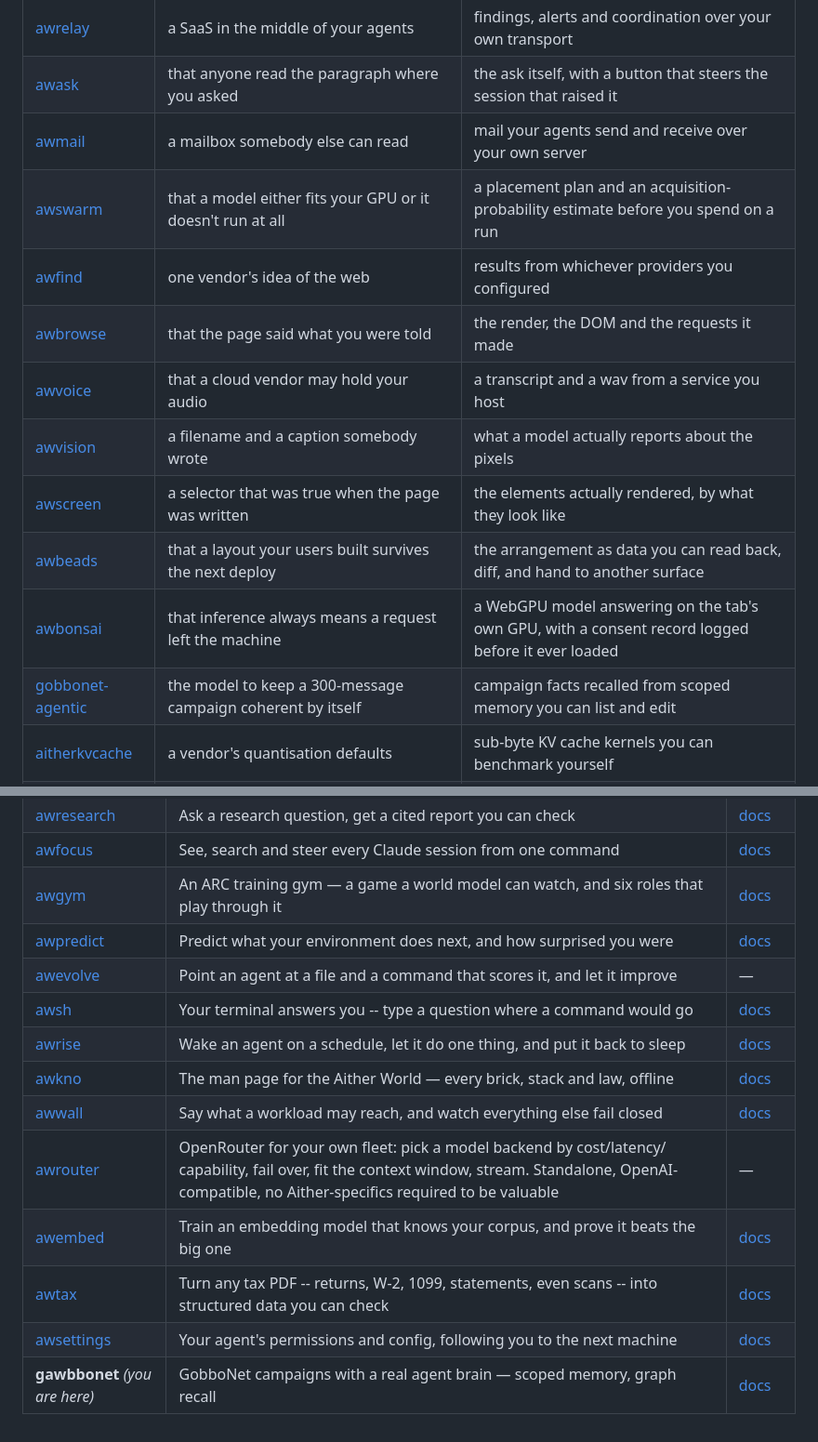
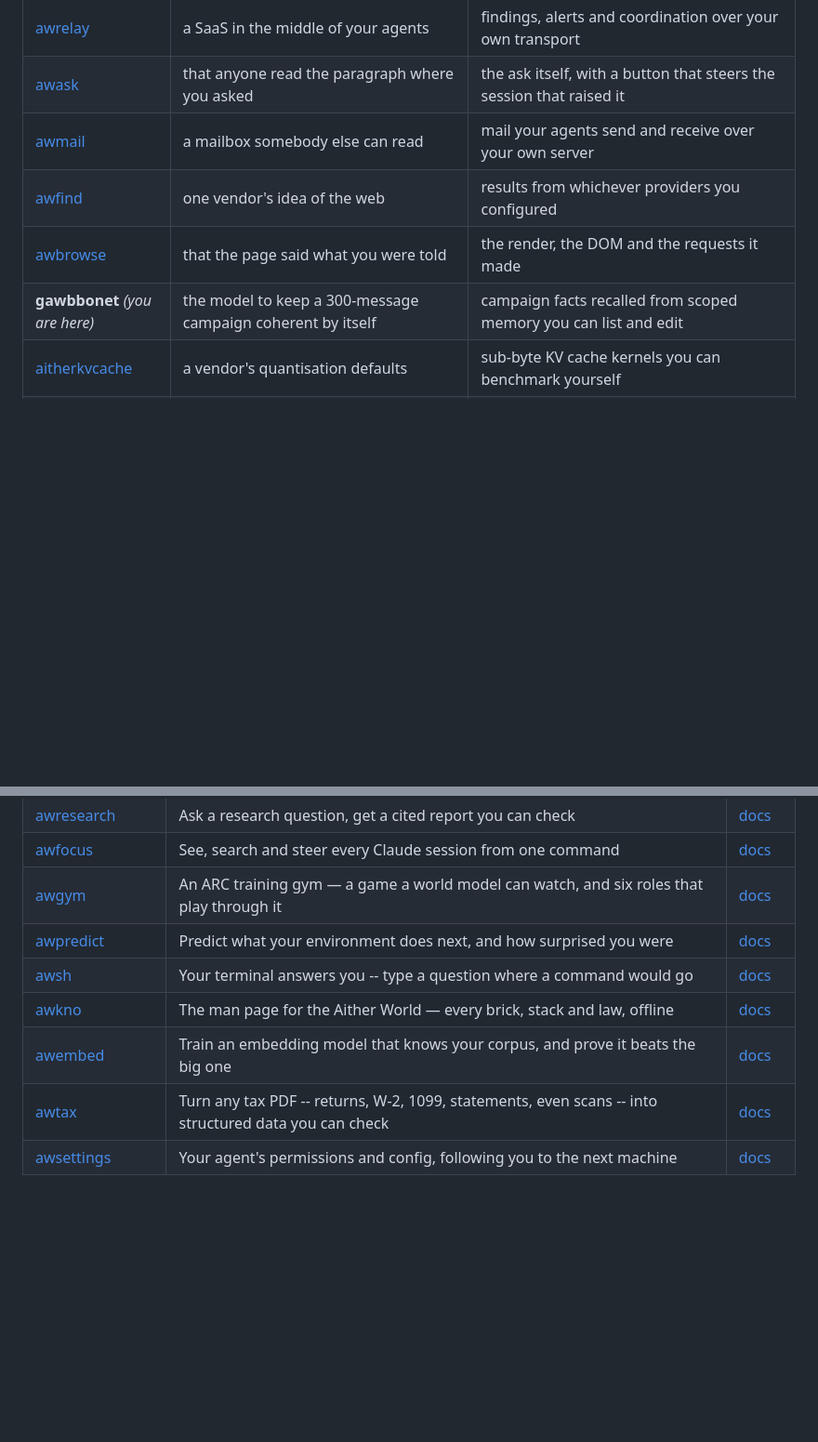
Before and after one commit to Aitherium/gawbbonet, a Markdown page: README.md, 2 parts joined by grey strips. Shown at 93% size. GitHub-like rendering; blank space fills up the shorter version.

```diff
--- a/README.md
+++ b/README.md
@@ -159,15 +157,9 @@ Each installs on its own, works offline, and needs no account.
 | [awrelay](https://github.com/Aitherium/awrelay) | a SaaS in the middle of your agents | findings, alerts and coordination over your own transport |
 | [awask](https://github.com/Aitherium/awask) | that anyone read the paragraph where you asked | the ask itself, with a button that steers the session that raised it |
 | [awmail](https://github.com/Aitherium/awmail) | a mailbox somebody else can read | mail your agents send and receive over your own server |
-| [awswarm](https://github.com/Aitherium/awswarm) | that a model either fits your GPU or it doesn't run at all | a placement plan and an acquisition-probability estimate before you spend on a run |
 | [awfind](https://github.com/Aitherium/awfind) | one vendor's idea of the web | results from whichever providers you configured |
 | [awbrowse](https://github.com/Aitherium/awbrowse) | that the page said what you were told | the render, the DOM and the requests it made |
-| [awvoice](https://github.com/Aitherium/awvoice) | that a cloud vendor may hold your audio | a transcript and a wav from a service you host |
-| [awvision](https://github.com/Aitherium/awvision) | a filename and a caption somebody wrote | what a model actually reports about the pixels |
-| [awscreen](https://github.com/Aitherium/awscreen) | a selector that was true when the page was written | the elements actually rendered, by what they look like |
-| [awbeads](https://github.com/Aitherium/awbeads) | that a layout your users built survives the next deploy | the arrangement as data you can read back, diff, and hand to another surface |
-| [awbonsai](https://github.com/Aitherium/awbonsai) | that inference always means a request left the machine | a WebGPU model answering on the tab's own GPU, with a consent record logged before it ever loaded |
-| [gobbonet-agentic](https://github.com/Aitherium/gobbonet-agentic) | the model to keep a 300-message campaign coherent by itself | campaign facts recalled from scoped memory you can list and edit |
+| **gawbbonet** _(you are here)_ | the model to keep a 300-message campaign coherent by itself | campaign facts recalled from scoped memory you can list and edit |
 | [aitherkvcache](https://github.com/Aitherium/aitherkvcache) | a vendor's quantisation defaults | sub-byte KV cache kernels you can benchmark yourself |
 | [awrtifact](https://github.com/Aitherium/awrtifact) | a hand-rolled split script and a hand-edited worker manifest | byte-verified parts in a release, served with Range + CORS, sizes asserted by a live gate |
 | [AitherZero](https://github.com/Aitherium/AitherZero) | a pile of scripts nobody has numbered | numbered, discoverable automation with declarative playbooks |
@@ -248,16 +227,11 @@ Every repository here is public. Each publishes an `aither-manifest.json` beside
 | [awfocus](https://github.com/Aitherium/awfocus) | See, search and steer every Claude session from one command | [docs](https://aitherium.github.io/awfocus/) |
 | [awgym](https://github.com/Aitherium/awgym) | An ARC training gym — a game a world model can watch, and six roles that play through it | [docs](https://aitherium.github.io/awgym/) |
 | [awpredict](https://github.com/Aitherium/awpredict) | Predict what your environment does next, and how surprised you were | [docs](https://aitherium.github.io/awpredict/) |
-| [awevolve](https://github.com/Aitherium/awevolve) | Point an agent at a file and a command that scores it, and let it improve | — |
 | [awsh](https://github.com/Aitherium/awsh) | Your terminal answers you -- type a question where a command would go | [docs](https://aitherium.github.io/awsh/) |
-| [awrise](https://github.com/Aitherium/awrise) | Wake an agent on a schedule, let it do one thing, and put it back to sleep | [docs](https://aitherium.github.io/awrise/) |
 | [awkno](https://github.com/Aitherium/awkno) | The man page for the Aither World — every brick, stack and law, offline | [docs](https://aitherium.github.io/awkno/) |
-| [awwall](https://github.com/Aitherium/awwall) | Say what a workload may reach, and watch everything else fail closed | [docs](https://aitherium.github.io/awwall/) |
-| [awrouter](https://github.com/Aitherium/awrouter) | OpenRouter for your own fleet: pick a model backend by cost/latency/ capability, fail over, fit the context window, stream. Standalone, OpenAI-compatible, no Aither-specifics required to be valuable | — |
 | [awembed](https://github.com/Aitherium/awembed) | Train an embedding model that knows your corpus, and prove it beats the big one | [docs](https://aitherium.github.io/awembed/) |
 | [awtax](https://github.com/Aitherium/awtax) | Turn any tax PDF -- returns, W-2, 1099, statements, even scans -- into structured data you can check | [docs](https://aitherium.github.io/awtax/) |
 | [awsettings](https://github.com/Aitherium/awsettings) | Your agent's permissions and config, following you to the next machine | [docs](https://aitherium.github.io/awsettings/) |
-| **gawbbonet** _(you are here)_ | GobboNet campaigns with a real agent brain — scoped memory, graph recall | [docs](https://aitherium.github.io/gawbbonet/) |
 
 <div id="aither-constellation" data-self="gawbbonet"></div>
 <script src="aither-constellation.js"></script>
```
Also changed, not shown: other parts of README.md (+4 -19 lines).
